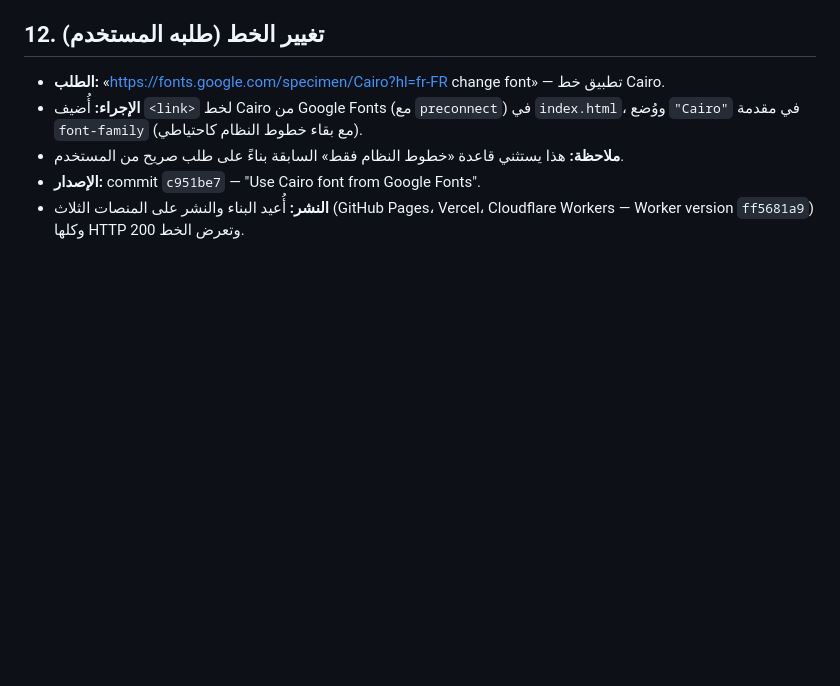
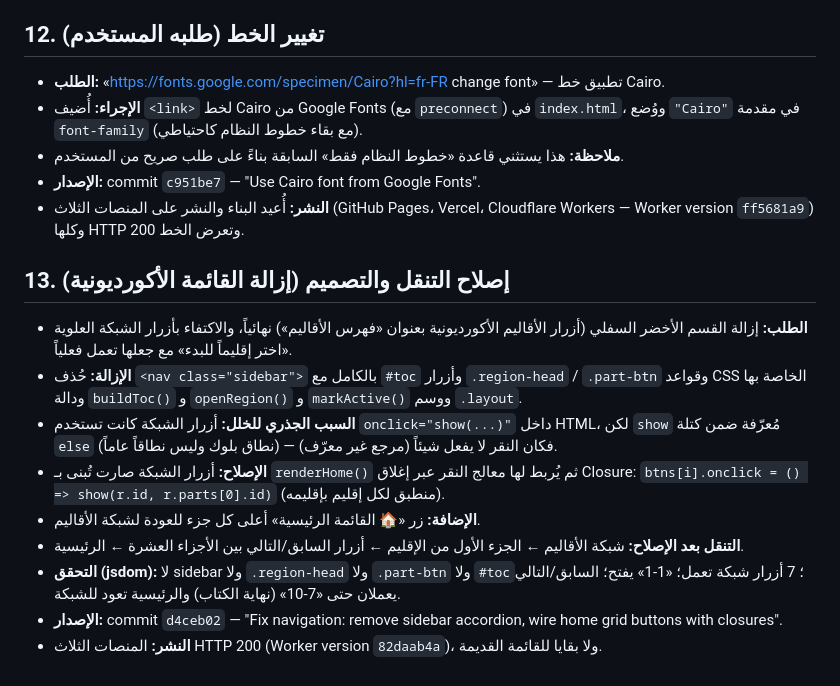
Before and after one commit to ucfzem/nuzhat-al-mushtaq, a Markdown page: github.md, the part around the change. Drawn GitHub-style; blank space fills up the shorter version.

Commit message:
Backup: navigation fix

```diff
--- a/github.md
+++ b/github.md
@@ -114,3 +114,15 @@
 - **ملاحظة:** هذا يستثني قاعدة «خطوط النظام فقط» السابقة بناءً على طلب صريح من المستخدم.
 - **الإصدار:** commit `c951be7` — "Use Cairo font from Google Fonts".
 - **النشر:** أُعيد البناء والنشر على المنصات الثلاث (GitHub Pages، Vercel، Cloudflare Workers — Worker version `ff5681a9`) وكلها HTTP 200 وتعرض الخط.
+
+## 13. إصلاح التنقل والتصميم (إزالة القائمة الأكورديونية)
+
+- **الطلب:** إزالة القسم الأخضر السفلي (أزرار الأقاليم الأكورديونية بعنوان «فهرس الأقاليم») نهائياً، والاكتفاء بأزرار الشبكة العلوية «اختر إقليماً للبدء» مع جعلها تعمل فعلياً.
+- **الإزالة:** حُذف `<nav class="sidebar">` بالكامل مع `#toc` وأزرار `.region-head` / `.part-btn` وقواعد CSS الخاصة بها ودالة `buildToc()` و `openRegion()` و `markActive()` ووسم `.layout`.
+- **السبب الجذري للخلل:** أزرار الشبكة كانت تستخدم `onclick="show(...)"` داخل HTML، لكن `show` مُعرّفة ضمن كتلة `else` (نطاق بلوك وليس نطاقاً عاماً) — فكان النقر لا يفعل شيئاً (مرجع غير معرّف).
+- **الإصلاح:** أزرار الشبكة صارت تُبنى بـ `renderHome()` ثم يُربط لها معالج النقر عبر إغلاق Closure: `btns[i].onclick = () => show(r.id, r.parts[0].id)` (منطبق لكل إقليم بإقليمه).
+- **الإضافة:** زر «🏠 القائمة الرئيسية» أعلى كل جزء للعودة لشبكة الأقاليم.
+- **التنقل بعد الإصلاح:** شبكة الأقاليم ← الجزء الأول من الإقليم ← أزرار السابق/التالي بين الأجزاء العشرة ← الرئيسية.
+- **التحقق (jsdom):** لا sidebar ولا `.region-head` ولا `.part-btn` ولا `#toc`؛ 7 أزرار شبكة تعمل؛ «1-1» يفتح؛ السابق/التالي يعملان حتى «7-10» (نهاية الكتاب) والرئيسية تعود للشبكة.
+- **الإصدار:** commit `d4ceb02` — "Fix navigation: remove sidebar accordion, wire home grid buttons with closures".
+- **النشر:** المنصات الثلاث HTTP 200 (Worker version `82daab4a`)، ولا بقايا للقائمة القديمة.
```
